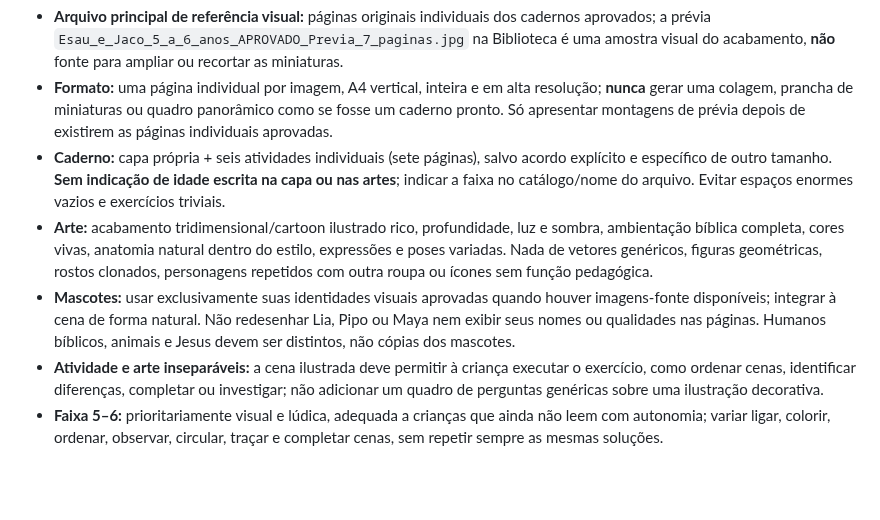
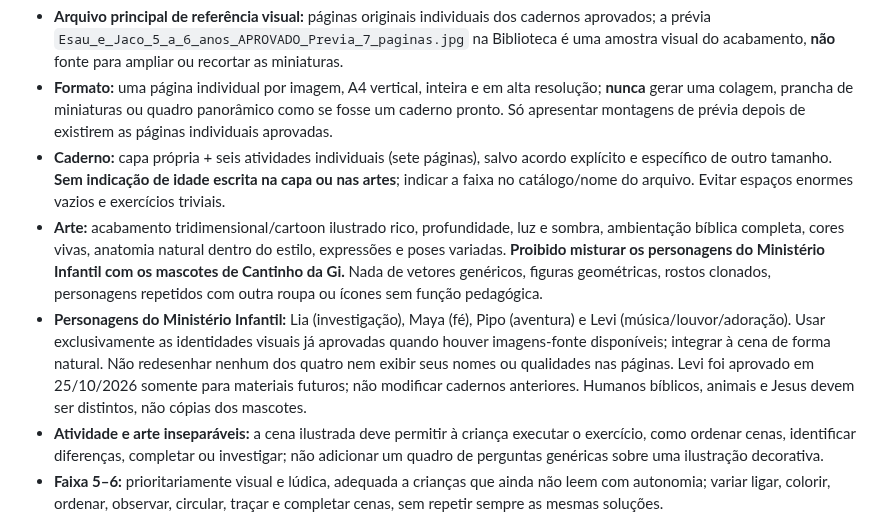
Before and after one commit to gavsolucoescontabeis-commits/ministerio-infantil, a Markdown page: estudos/PROTOCOLO_APROVACAO_ARQUIVAMENTO_V78.md, the part around the change. GitHub-like rendering; blank space fills up the shorter version.

Commit message:
docs(estudos): separar personagens do Ministério Infantil do Cantinho da Gi

```diff
--- a/estudos/PROTOCOLO_APROVACAO_ARQUIVAMENTO_V78.md
+++ b/estudos/PROTOCOLO_APROVACAO_ARQUIVAMENTO_V78.md
@@ -28,8 +28,8 @@ Vigente para todos os cadernos do Ministério Infantil. O usuário aprovou que m
 - **Arquivo principal de referência visual:** páginas originais individuais dos cadernos aprovados; a prévia `Esau_e_Jaco_5_a_6_anos_APROVADO_Previa_7_paginas.jpg` na Biblioteca é uma amostra visual do acabamento, **não** fonte para ampliar ou recortar as miniaturas.
 - **Formato:** uma página individual por imagem, A4 vertical, inteira e em alta resolução; **nunca** gerar uma colagem, prancha de miniaturas ou quadro panorâmico como se fosse um caderno pronto. Só apresentar montagens de prévia depois de existirem as páginas individuais aprovadas.
 - **Caderno:** capa própria + seis atividades individuais (sete páginas), salvo acordo explícito e específico de outro tamanho. **Sem indicação de idade escrita na capa ou nas artes**; indicar a faixa no catálogo/nome do arquivo. Evitar espaços enormes vazios e exercícios triviais.
-- **Arte:** acabamento tridimensional/cartoon ilustrado rico, profundidade, luz e sombra, ambientação bíblica completa, cores vivas, anatomia natural dentro do estilo, expressões e poses variadas. Nada de vetores genéricos, figuras geométricas, rostos clonados, personagens repetidos com outra roupa ou ícones sem função pedagógica.
-- **Mascotes:** usar exclusivamente suas identidades visuais aprovadas quando houver imagens-fonte disponíveis; integrar à cena de forma natural. Não redesenhar Lia, Pipo ou Maya nem exibir seus nomes ou qualidades nas páginas. Humanos bíblicos, animais e Jesus devem ser distintos, não cópias dos mascotes.
+- **Arte:** acabamento tridimensional/cartoon ilustrado rico, profundidade, luz e sombra, ambientação bíblica completa, cores vivas, anatomia natural dentro do estilo, expressões e poses variadas. **Proibido misturar os personagens do Ministério Infantil com os mascotes de Cantinho da Gi.** Nada de vetores genéricos, figuras geométricas, rostos clonados, personagens repetidos com outra roupa ou ícones sem função pedagógica.
+- **Personagens do Ministério Infantil:** Lia (investigação), Maya (fé), Pipo (aventura) e Levi (música/louvor/adoração). Usar exclusivamente as identidades visuais já aprovadas quando houver imagens-fonte disponíveis; integrar à cena de forma natural. Não redesenhar nenhum dos quatro nem exibir seus nomes ou qualidades nas páginas. Levi foi aprovado em 25/10/2026 somente para materiais futuros; não modificar cadernos anteriores. Humanos bíblicos, animais e Jesus devem ser distintos, não cópias dos mascotes.
 - **Atividade e arte inseparáveis:** a cena ilustrada deve permitir à criança executar o exercício, como ordenar cenas, identificar diferenças, completar ou investigar; não adicionar um quadro de perguntas genéricas sobre uma ilustração decorativa.
 - **Faixa 5–6:** prioritariamente visual e lúdica, adequada a crianças que ainda não leem com autonomia; variar ligar, colorir, ordenar, observar, circular, traçar e completar cenas, sem repetir sempre as mesmas soluções.
 - **Faixa 7–9:** elevar a complexidade com investigação bíblica, leitura guiada, sequência, interpretação, observação, decisões/consequências e aplicação prática; não reaproveitar sem mudanças as atividades de 5–6.
```
